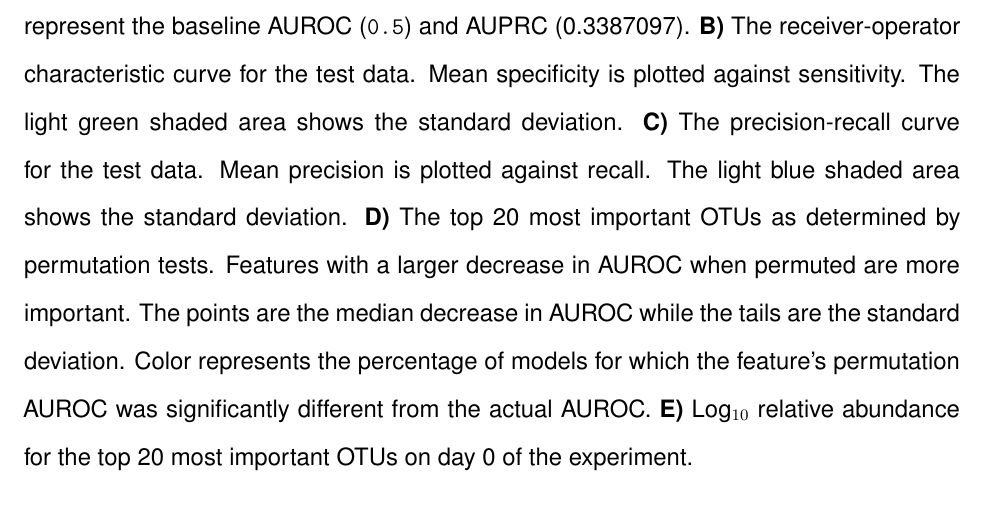
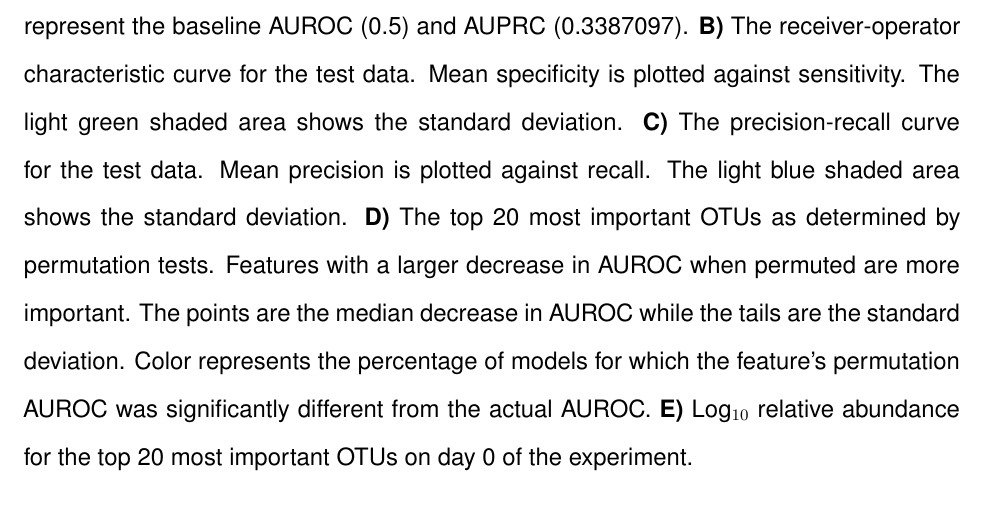
Before and after one commit to SchlossLab/Barron_IBD-CDI_mBio_2022, an R Markdown document (notebooks/ml-sections.Rmd): part of page 5 of 5, cut so that both start at the same text. Rendered offline with R 4.5, knitr and Pandoc, then LaTeX, with nearby package versions; some code elsewhere in the file could not run offline.

Commit message:
Render ml-sections

```diff
--- a/notebooks/ml-sections.Rmd
+++ b/notebooks/ml-sections.Rmd
@@ -94,7 +94,7 @@ include_graphics(here('figures', 'Figure5.pdf'))
 **A)** Mean area under the receiver-operator characteristic curve (AUROC) on the
 cross-validation folds during model training, mean AUROC on the held-out test
 data, and mean the area under the precision-recall curve (AUPRC) on the held-out
-test data. The dashed grey lines represent the baseline AUROC (`0.5`) and AUPRC
+test data. The dashed grey lines represent the baseline AUROC (0.5) and AUPRC
 (`r baseline_prc`).
 **B)** The receiver-operator characteristic curve for the
 test data. Mean specificity is plotted against sensitivity. The light green
```
Also changed, not shown: 1 other file.
